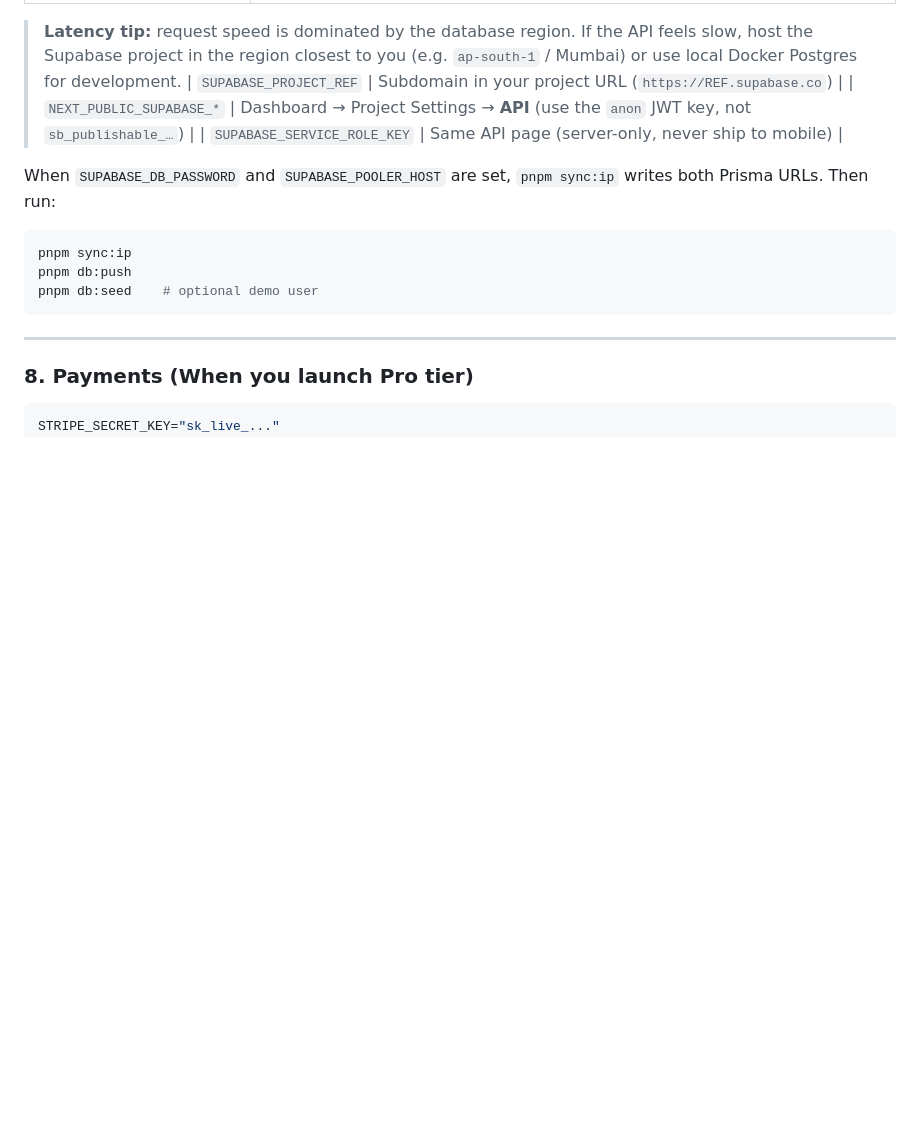
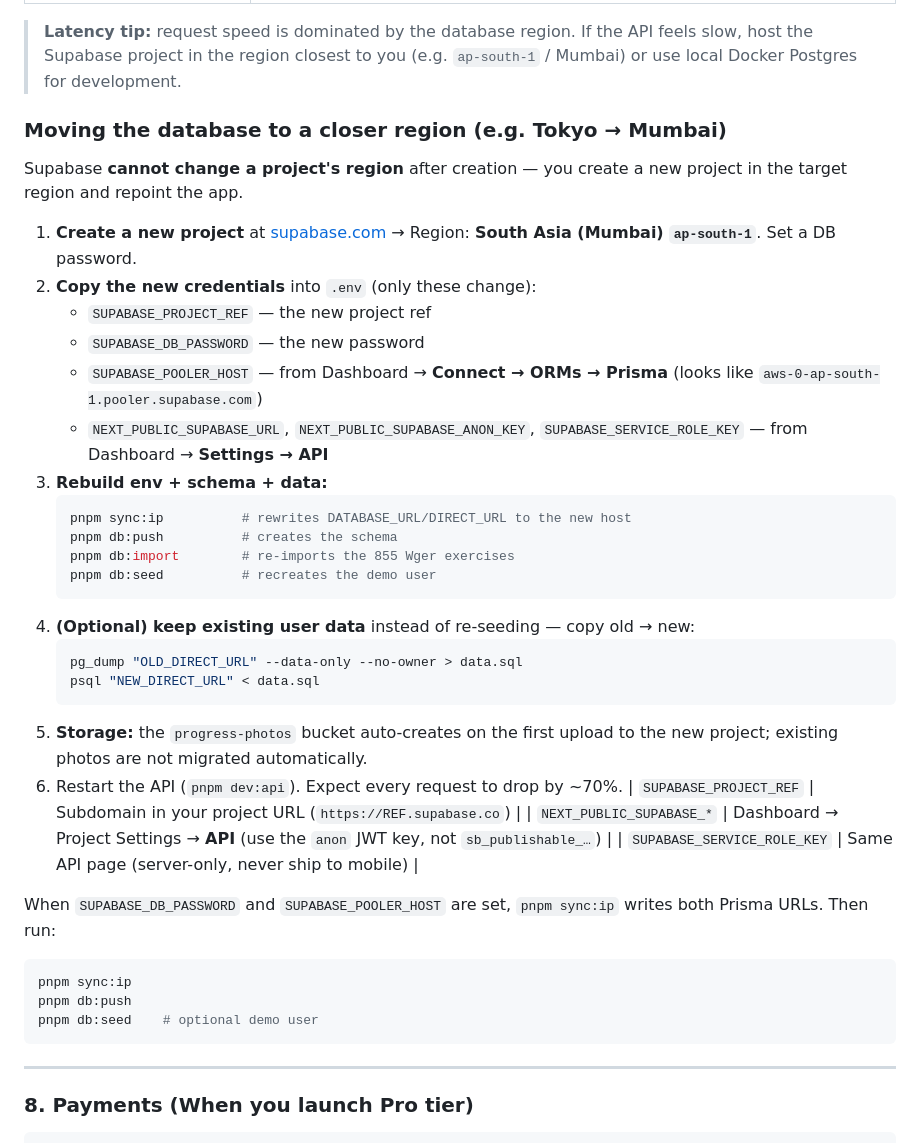
Before and after one commit to mukulkatewa/kak_fit, a Markdown page: docs/ENV_SETUP.md, the part around the change. Drawn GitHub-style; blank space fills up the shorter version.

Commit message:
docs: add Supabase region-migration guide (Tokyo -> Mumbai)
Co-authored-by: Cursor <cursoragent@cursor.com>

````diff
--- a/docs/ENV_SETUP.md
+++ b/docs/ENV_SETUP.md
@@ -160,6 +160,36 @@ SUPABASE_SERVICE_ROLE_KEY="eyJhbGci..."
 > **Latency tip:** request speed is dominated by the database region. If the API
 > feels slow, host the Supabase project in the region closest to you (e.g.
 > `ap-south-1` / Mumbai) or use local Docker Postgres for development.
+
+### Moving the database to a closer region (e.g. Tokyo → Mumbai)
+
+Supabase **cannot change a project's region** after creation — you create a new
+project in the target region and repoint the app.
+
+1. **Create a new project** at [supabase.com](https://supabase.com) → Region:
+   **South Asia (Mumbai) `ap-south-1`**. Set a DB password.
+2. **Copy the new credentials** into `.env` (only these change):
+   - `SUPABASE_PROJECT_REF` — the new project ref
+   - `SUPABASE_DB_PASSWORD` — the new password
+   - `SUPABASE_POOLER_HOST` — from Dashboard → **Connect → ORMs → Prisma**
+     (looks like `aws-0-ap-south-1.pooler.supabase.com`)
+   - `NEXT_PUBLIC_SUPABASE_URL`, `NEXT_PUBLIC_SUPABASE_ANON_KEY`,
+     `SUPABASE_SERVICE_ROLE_KEY` — from Dashboard → **Settings → API**
+3. **Rebuild env + schema + data:**
+   ```bash
+   pnpm sync:ip          # rewrites DATABASE_URL/DIRECT_URL to the new host
+   pnpm db:push          # creates the schema
+   pnpm db:import        # re-imports the 855 Wger exercises
+   pnpm db:seed          # recreates the demo user
+   ```
+4. **(Optional) keep existing user data** instead of re-seeding — copy old → new:
+   ```bash
+   pg_dump "OLD_DIRECT_URL" --data-only --no-owner > data.sql
+   psql "NEW_DIRECT_URL" < data.sql
+   ```
+5. **Storage:** the `progress-photos` bucket auto-creates on the first upload to
+   the new project; existing photos are not migrated automatically.
+6. Restart the API (`pnpm dev:api`). Expect every request to drop by ~70%.
 | `SUPABASE_PROJECT_REF` | Subdomain in your project URL (`https://REF.supabase.co`) |
 | `NEXT_PUBLIC_SUPABASE_*` | Dashboard → Project Settings → **API** (use the `anon` JWT key, not `sb_publishable_…`) |
 | `SUPABASE_SERVICE_ROLE_KEY` | Same API page (server-only, never ship to mobile) |
````
